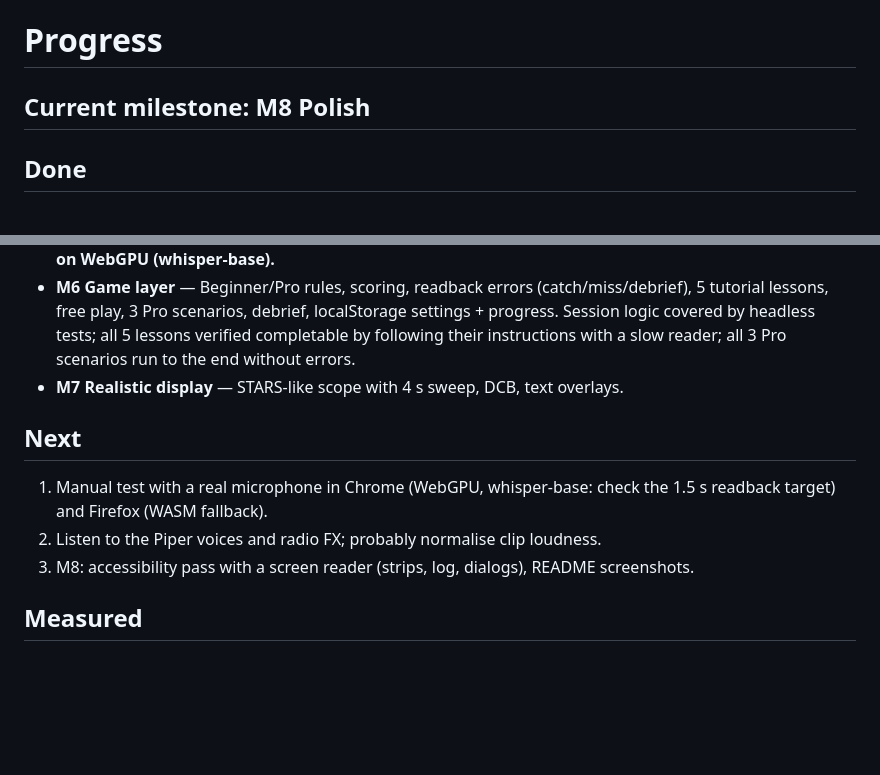
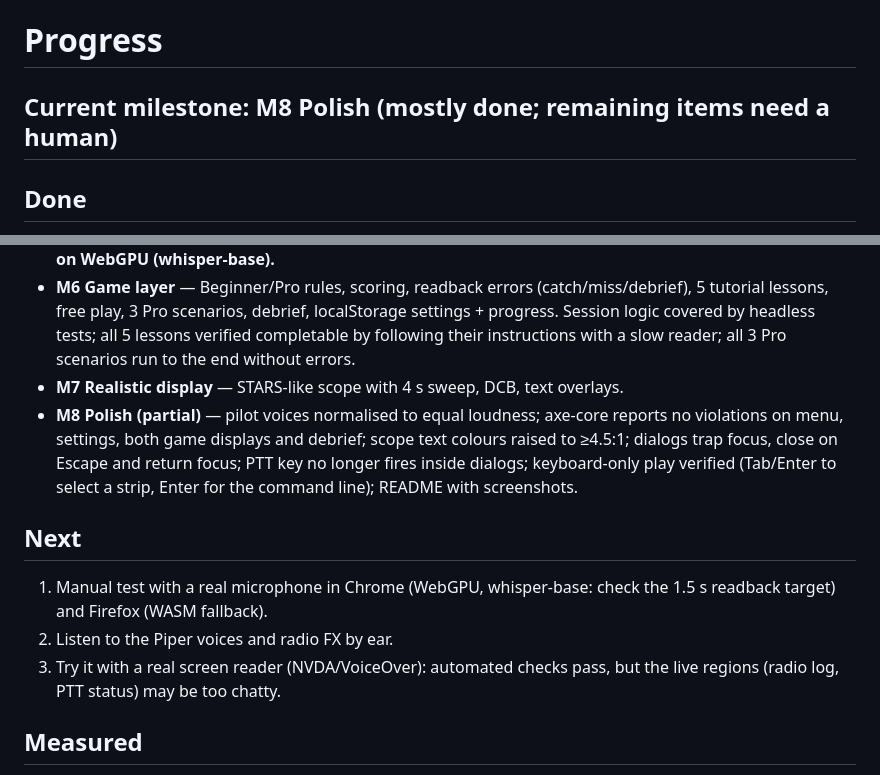
Before and after one commit to omeiirr/glideslope, a Markdown page: PROGRESS.md, 2 parts joined by grey strips. Rendered like a GitHub page; blank space fills up the shorter version.

```diff
--- a/PROGRESS.md
+++ b/PROGRESS.md
@@ -1,6 +1,6 @@
 # Progress
 
-## Current milestone: M8 Polish
+## Current milestone: M8 Polish (mostly done; remaining items need a human)
 
 ## Done
 - **M0 Scaffold** — Vite + TS strict + Preact + Vitest + ESLint/Prettier, CI + Pages workflows, app shell.
@@ -11,11 +11,12 @@
 - **M5 Voice input** — PTT (Space / mic button / configurable key), Whisper worker (base WebGPU → tiny WASM → opt-in Web Speech), live transcript (WebGPU only), early callsign highlight, confidence bar. Verified with a fake microphone in headless Chromium on the WASM path: Whisper tiny loaded in 11 s, final transcript 2.1 s after release, parsed and executed correctly. **Not tested with a real microphone or on WebGPU (whisper-base).**
 - **M6 Game layer** — Beginner/Pro rules, scoring, readback errors (catch/miss/debrief), 5 tutorial lessons, free play, 3 Pro scenarios, debrief, localStorage settings + progress. Session logic covered by headless tests; all 5 lessons verified completable by following their instructions with a slow reader; all 3 Pro scenarios run to the end without errors.
 - **M7 Realistic display** — STARS-like scope with 4 s sweep, DCB, text overlays.
+- **M8 Polish (partial)** — pilot voices normalised to equal loudness; axe-core reports no violations on menu, settings, both game displays and debrief; scope text colours raised to ≥4.5:1; dialogs trap focus, close on Escape and return focus; PTT key no longer fires inside dialogs; keyboard-only play verified (Tab/Enter to select a strip, Enter for the command line); README with screenshots.
 
 ## Next
 1. Manual test with a real microphone in Chrome (WebGPU, whisper-base: check the 1.5 s readback target) and Firefox (WASM fallback).
-2. Listen to the Piper voices and radio FX; probably normalise clip loudness.
-3. M8: accessibility pass with a screen reader (strips, log, dialogs), README screenshots.
+2. Listen to the Piper voices and radio FX by ear.
+3. Try it with a real screen reader (NVDA/VoiceOver): automated checks pass, but the live regions (radio log, PTT status) may be too chatty.
 
 ## Measured
 - Scope draw time with 40 aircraft (headless Chromium, software rendering): ~0.5 ms average, 0.7 ms p95, in both display modes.
```
Also changed, not shown: DECISIONS.md (+6 -0 lines), README.md (+58 -6 lines), docs/screenshots/menu.png (added), docs/screenshots/modern.png (added), docs/screenshots/realistic.png (added), 9 other files.
